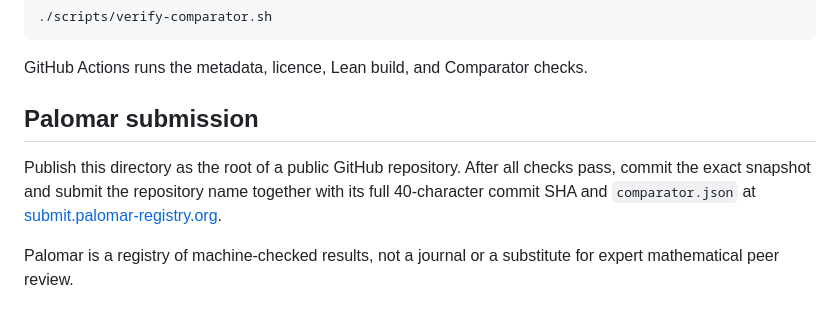
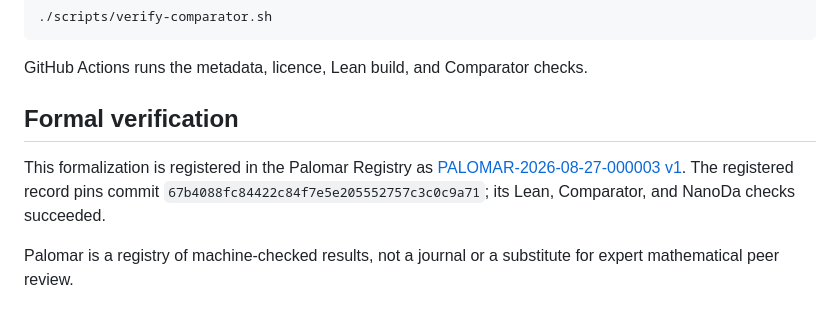
Before and after one commit to GrgAakash/factorial-hypergraph-auxiliary-erdos, a Markdown page: README.md, the part around the change. GitHub-like rendering.

Commit message:
Document Palomar registration

```diff
--- a/README.md
+++ b/README.md
@@ -117,12 +117,13 @@ the complete local Comparator and NanoDa replay with
 
 GitHub Actions runs the metadata, licence, Lean build, and Comparator checks.
 
-## Palomar submission
+## Formal verification
 
-Publish this directory as the root of a public GitHub repository.  After all
-checks pass, commit the exact snapshot and submit the repository name together
-with its full 40-character commit SHA and `comparator.json` at
-[submit.palomar-registry.org](https://submit.palomar-registry.org/).
+This formalization is registered in the Palomar Registry as
+[PALOMAR-2026-08-27-000003 v1](https://palomar-registry.org/entry.html?id=PALOMAR-2026-08-27-000003&version=1).
+The registered record pins commit
+`67b4088fc84422c84f7e5e205552757c3c0c9a71`; its Lean, Comparator, and
+NanoDa checks succeeded.
 
 Palomar is a registry of machine-checked results, not a journal or a substitute
 for expert mathematical peer review.
```
